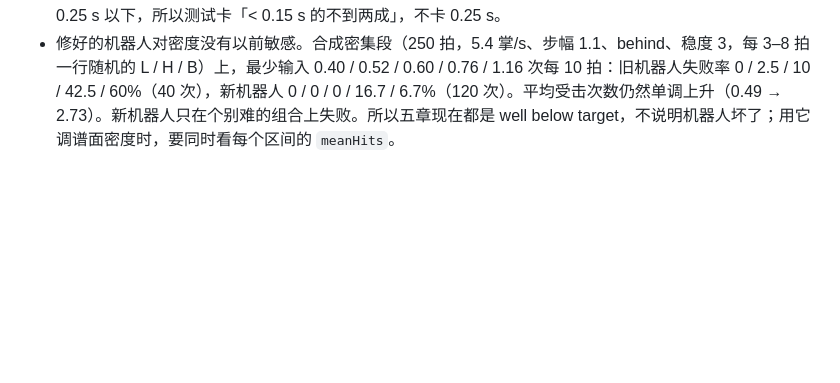
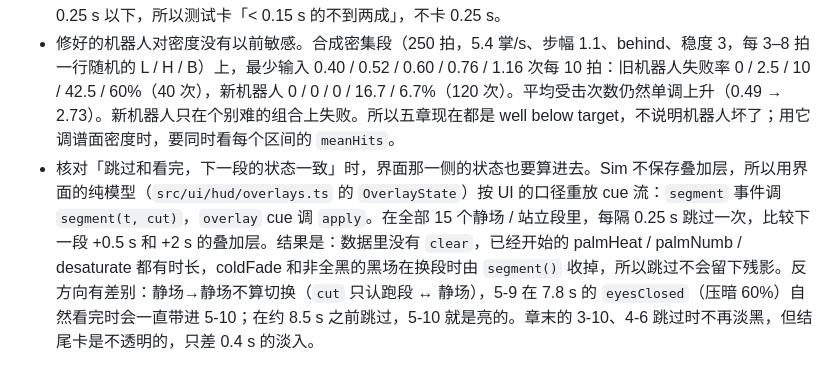
Before and after one commit to EveGoodEvening/hand-walker-parkour, a Markdown page: docs/lessons/WP1.md, the part around the change. GitHub-like rendering; blank space fills up the shorter version.

Commit message:
docs(lessons): U2 note on checking overlay state after a still skip

```diff
--- a/docs/lessons/WP1.md
+++ b/docs/lessons/WP1.md
@@ -35,3 +35,4 @@
 - 新加的校验规则如果会对别的单元的数据报 warning，会撞上 `tests/unit/content/chapters.test.ts` 的「五章没有 error，也没有 warning」（`expect(r.issues).toEqual([])`）。R15-jump 对 3-2 的两处报 warning，本分支单独跑 `npm test` 就是红的，数据要等 U1 修。加规则之前先 grep `issues).toEqual([])`，在报告里写清合并顺序（数据修复先合入，或者和规则同一批合入后再跑测试），并用 `git merge-tree --write-tree` 把两个分支合成一棵树、`git archive` 到 scratchpad 里实测。不要为了让测试变绿，把 warning 挪到测试看不见的通道，也不要默认关掉。
 - 「平均提前量」会被长样本拉高。回中道时原车道 2–3 s 外还有障碍，也算一次躲避。报告里要同时给中位数、p25 和「< 0.25 s」的比例。laneLead 按 N(0.3, 0.1) 抽，再叠上 ±60 ms 抖动，本来就有约三成落在 0.25 s 以下，所以测试卡「< 0.15 s 的不到两成」，不卡 0.25 s。
 - 修好的机器人对密度没有以前敏感。合成密集段（250 拍，5.4 掌/s、步幅 1.1、behind、稳度 3，每 3–8 拍一行随机的 L / H / B）上，最少输入 0.40 / 0.52 / 0.60 / 0.76 / 1.16 次每 10 拍：旧机器人失败率 0 / 2.5 / 10 / 42.5 / 60%（40 次），新机器人 0 / 0 / 0 / 16.7 / 6.7%（120 次）。平均受击次数仍然单调上升（0.49 → 2.73）。新机器人只在个别难的组合上失败。所以五章现在都是 well below target，不说明机器人坏了；用它调谱面密度时，要同时看每个区间的 `meanHits`。
+- 核对「跳过和看完，下一段的状态一致」时，界面那一侧的状态也要算进去。Sim 不保存叠加层，所以用界面的纯模型（`src/ui/hud/overlays.ts` 的 `OverlayState`）按 UI 的口径重放 cue 流：`segment` 事件调 `segment(t, cut)`，`overlay` cue 调 `apply`。在全部 15 个静场 / 站立段里，每隔 0.25 s 跳过一次，比较下一段 +0.5 s 和 +2 s 的叠加层。结果是：数据里没有 `clear`，已经开始的 palmHeat / palmNumb / desaturate 都有时长，coldFade 和非全黑的黑场在换段时由 `segment()` 收掉，所以跳过不会留下残影。反方向有差别：静场→静场不算切换（`cut` 只认跑段 ↔ 静场），5-9 在 7.8 s 的 `eyesClosed`（压暗 60%）自然看完时会一直带进 5-10；在约 8.5 s 之前跳过，5-10 就是亮的。章末的 3-10、4-6 跳过时不再淡黑，但结尾卡是不透明的，只差 0.4 s 的淡入。
```
